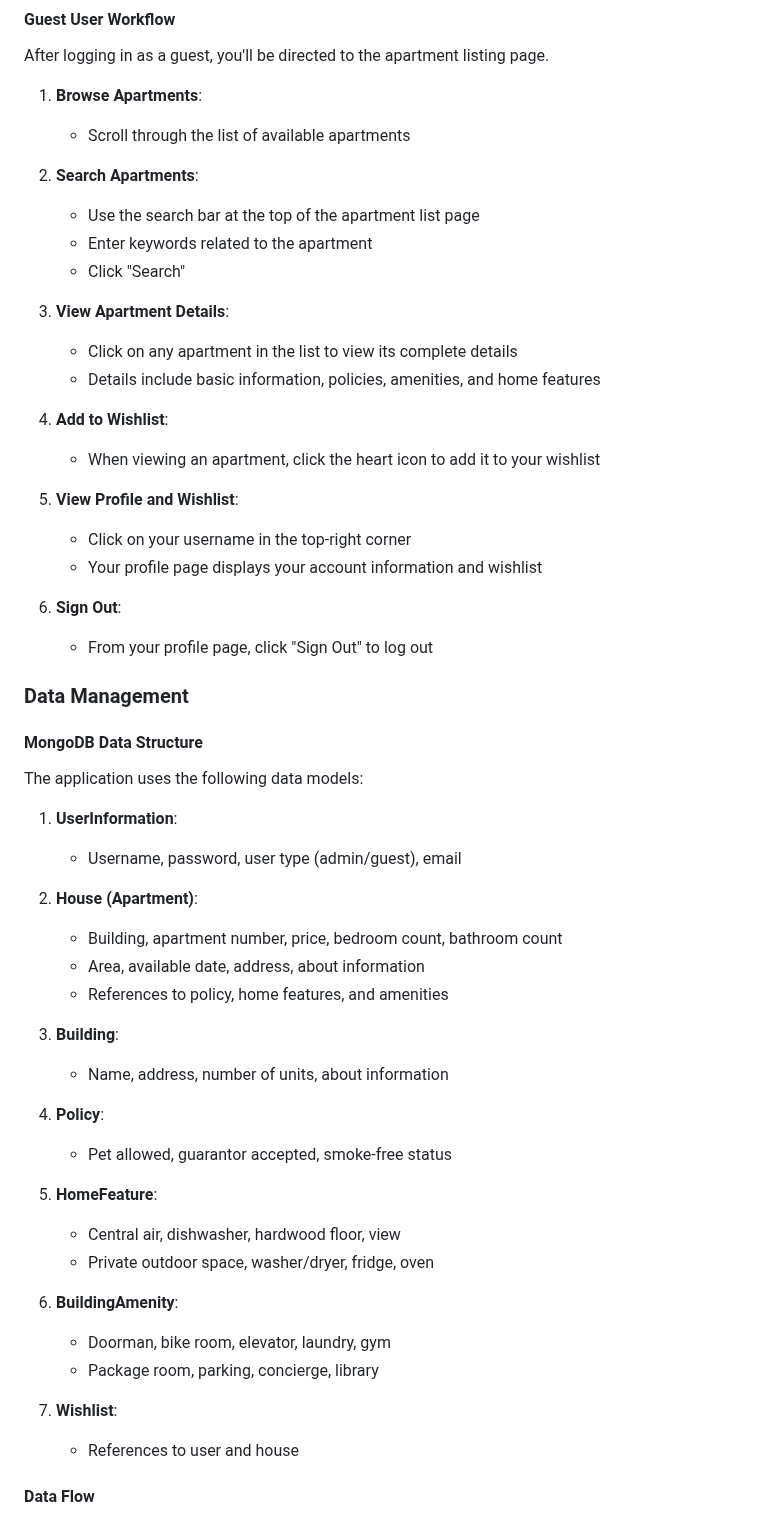
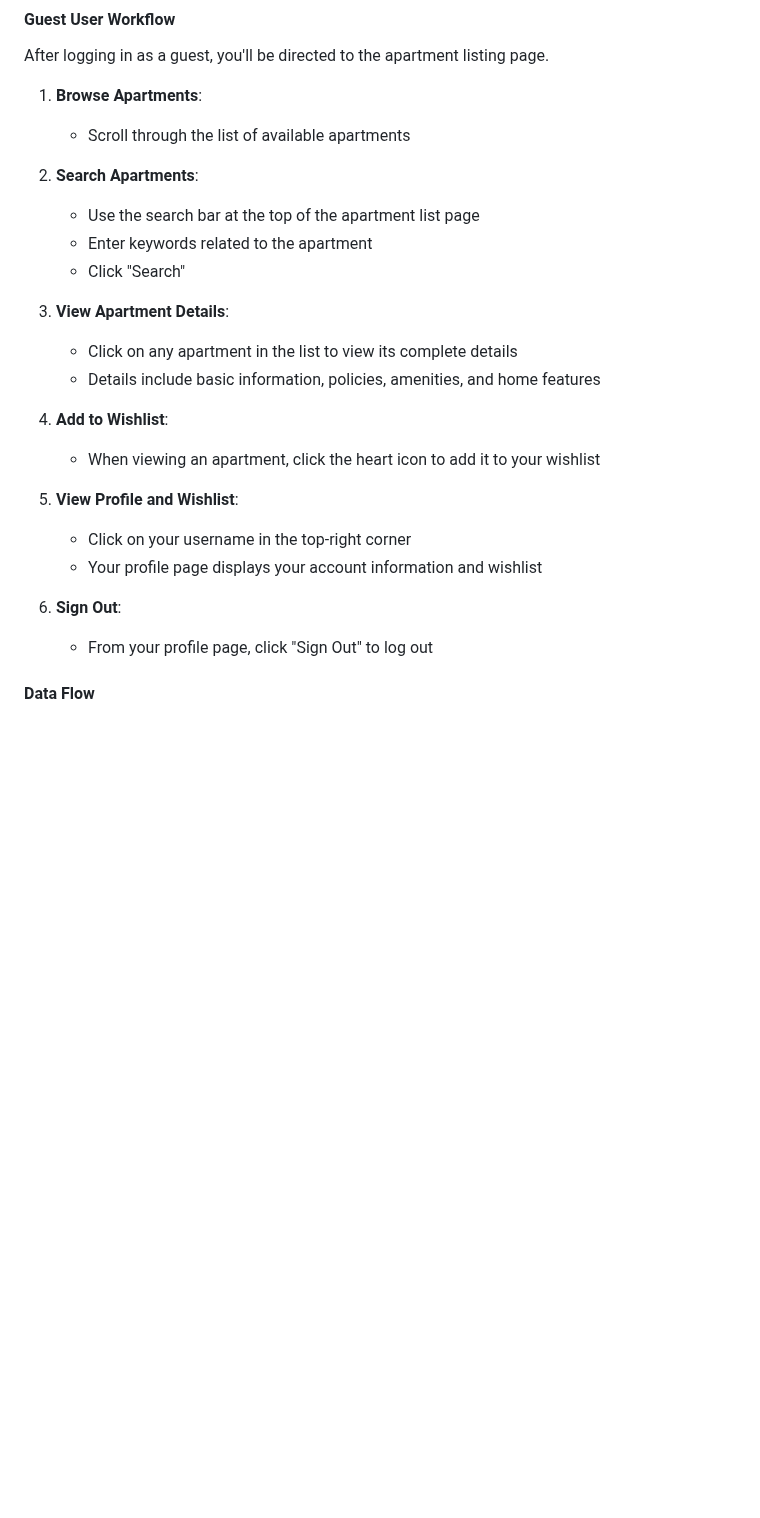
Before and after one commit to software-students-spring2025/2-web-app-web-surfer, a Markdown page: README.md, the part around one of its changes. GitHub-like rendering; blank space fills up the shorter version.

```diff
--- a/README.md
+++ b/README.md
@@ -200,57 +233,31 @@ The Admin Dashboard provides two main options:
 After logging in as a guest, you'll be directed to the apartment listing page.
 
 1. **Browse Apartments**:
+
    - Scroll through the list of available apartments
 
 2. **Search Apartments**:
+
    - Use the search bar at the top of the apartment list page
    - Enter keywords related to the apartment
    - Click "Search"
 
 3. **View Apartment Details**:
+
    - Click on any apartment in the list to view its complete details
    - Details include basic information, policies, amenities, and home features
 
 4. **Add to Wishlist**:
+
    - When viewing an apartment, click the heart icon to add it to your wishlist
 
 5. **View Profile and Wishlist**:
+
    - Click on your username in the top-right corner
    - Your profile page displays your account information and wishlist
 
 6. **Sign Out**:
    - From your profile page, click "Sign Out" to log out
-
-### Data Management
-
-#### MongoDB Data Structure
-
-The application uses the following data models:
-
-1. **UserInformation**:
-   - Username, password, user type (admin/guest), email
-
-2. **House (Apartment)**:
-   - Building, apartment number, price, bedroom count, bathroom count
-   - Area, available date, address, about information
-   - References to policy, home features, and amenities
-
-3. **Building**:
-   - Name, address, number of units, about information
-
-4. **Policy**:
-   - Pet allowed, guarantor accepted, smoke-free status
-
-5. **HomeFeature**:
-   - Central air, dishwasher, hardwood floor, view
-   - Private outdoor space, washer/dryer, fridge, oven
-
-6. **BuildingAmenity**:
-   - Doorman, bike room, elevator, laundry, gym
-   - Package room, parking, concierge, library
-
-7. **Wishlist**:
-   - References to user and house
 
 #### Data Flow
 
```
Also changed, not shown: other parts of README.md (+48 -14 lines).
